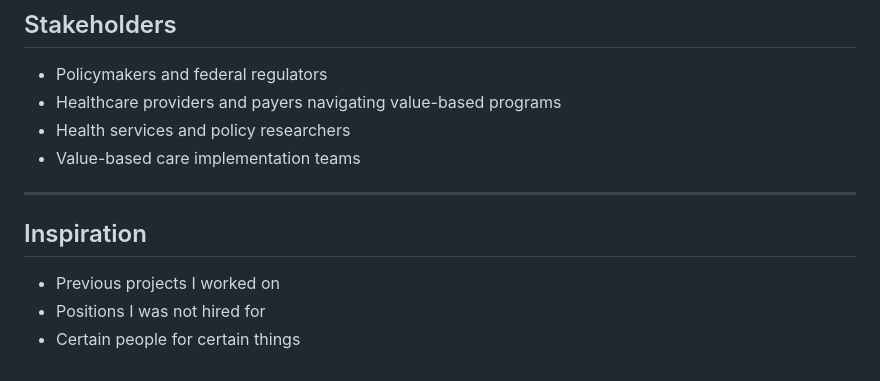
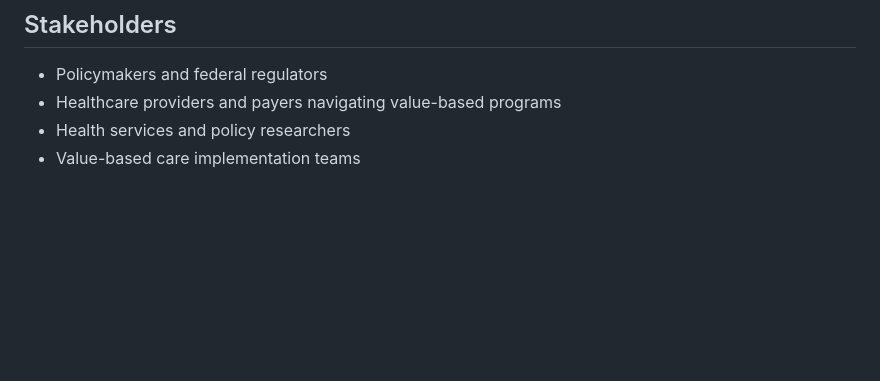
Before and after one commit to CORPUZ-2024/healthcare_topics_analytical_stacks, a Markdown page: README.md, the part around the change. Drawn GitHub-style; blank space fills up the shorter version.

Commit message:
Delete 'Inspiration' section from README
Removed the 'Inspiration' section from README.

```diff
--- a/README.md
+++ b/README.md
@@ -297,11 +297,3 @@ Each JSON file has a corresponding `window.__XXX__` variable embedded in `index.
 - Healthcare providers and payers navigating value-based programs
 - Health services and policy researchers
 - Value-based care implementation teams
-
----
-
-## Inspiration
-
-- Previous projects I worked on
-- Positions I was not hired for
-- Certain people for certain things
```
